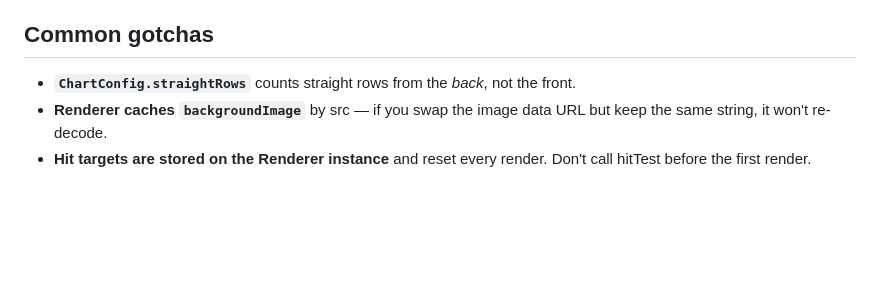
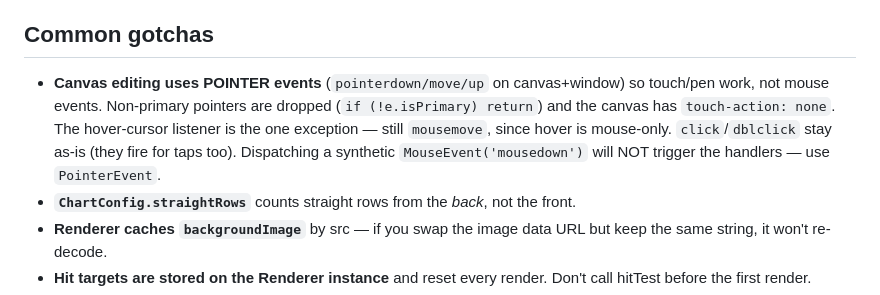
Before and after one commit to benperche/StagePlan, a Markdown page: CODEREF.md, the part around the change. Drawn GitHub-style; blank space fills up the shorter version.

Commit message:
docs: note the pointer-events canvas model in CODEREF
Co-Authored-By: Claude Opus 4.8 <noreply@anthropic.com>

```diff
--- a/CODEREF.md
+++ b/CODEREF.md
@@ -239,6 +239,7 @@ is then a thin wrapper that calls `buildPreset`, pushes the result into
 
 ## Common gotchas
 
+- **Canvas editing uses POINTER events** (`pointerdown/move/up` on canvas+window) so touch/pen work, not mouse events. Non-primary pointers are dropped (`if (!e.isPrimary) return`) and the canvas has `touch-action: none`. The hover-cursor listener is the one exception — still `mousemove`, since hover is mouse-only. `click`/`dblclick` stay as-is (they fire for taps too). Dispatching a synthetic `MouseEvent('mousedown')` will NOT trigger the handlers — use `PointerEvent`.
 - **`ChartConfig.straightRows`** counts straight rows from the *back*, not the front.
 - **Renderer caches `backgroundImage`** by src — if you swap the image data URL but keep the same string, it won't re-decode.
 - **Hit targets are stored on the Renderer instance** and reset every render. Don't call hitTest before the first render.
```
